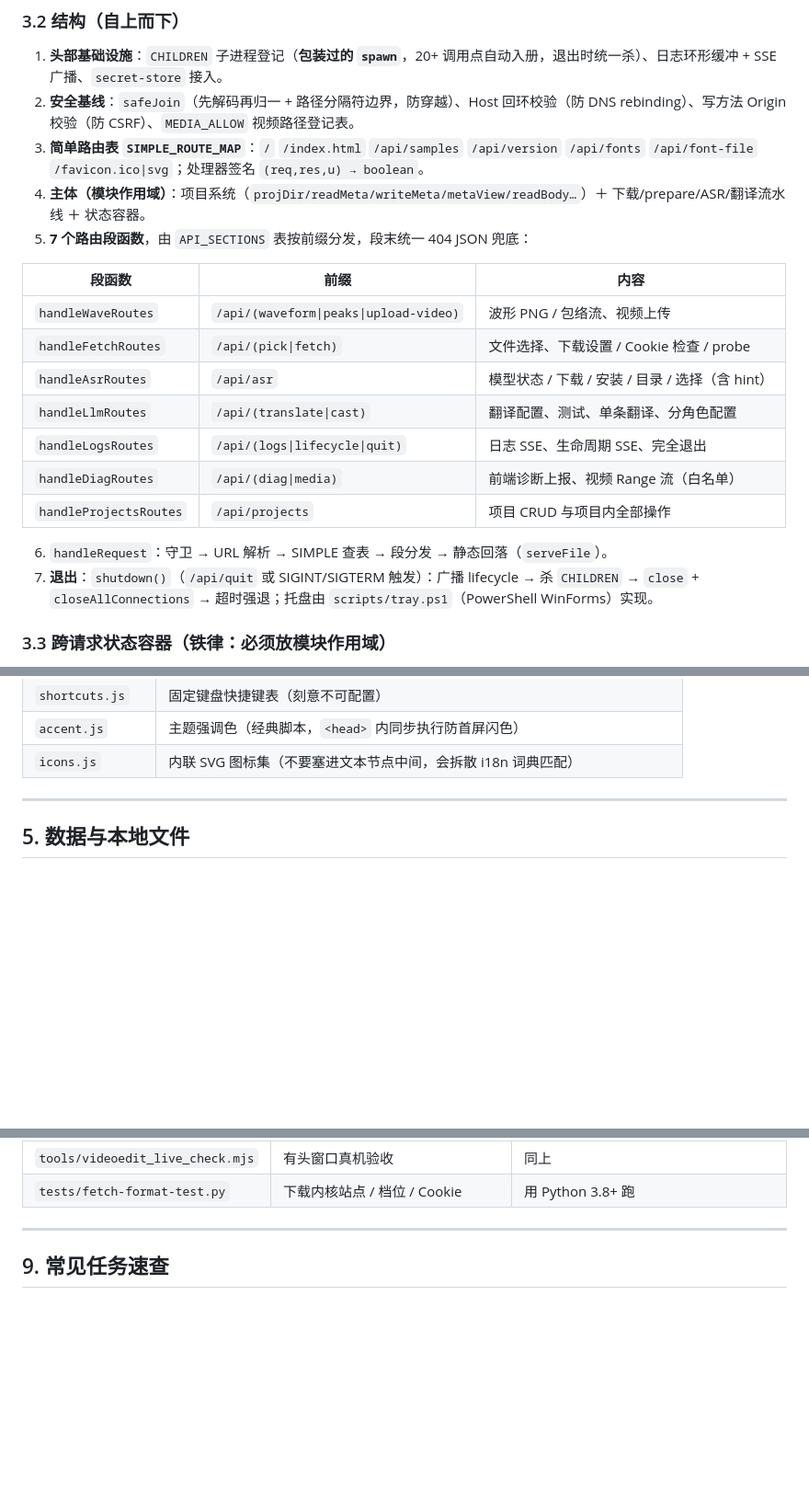
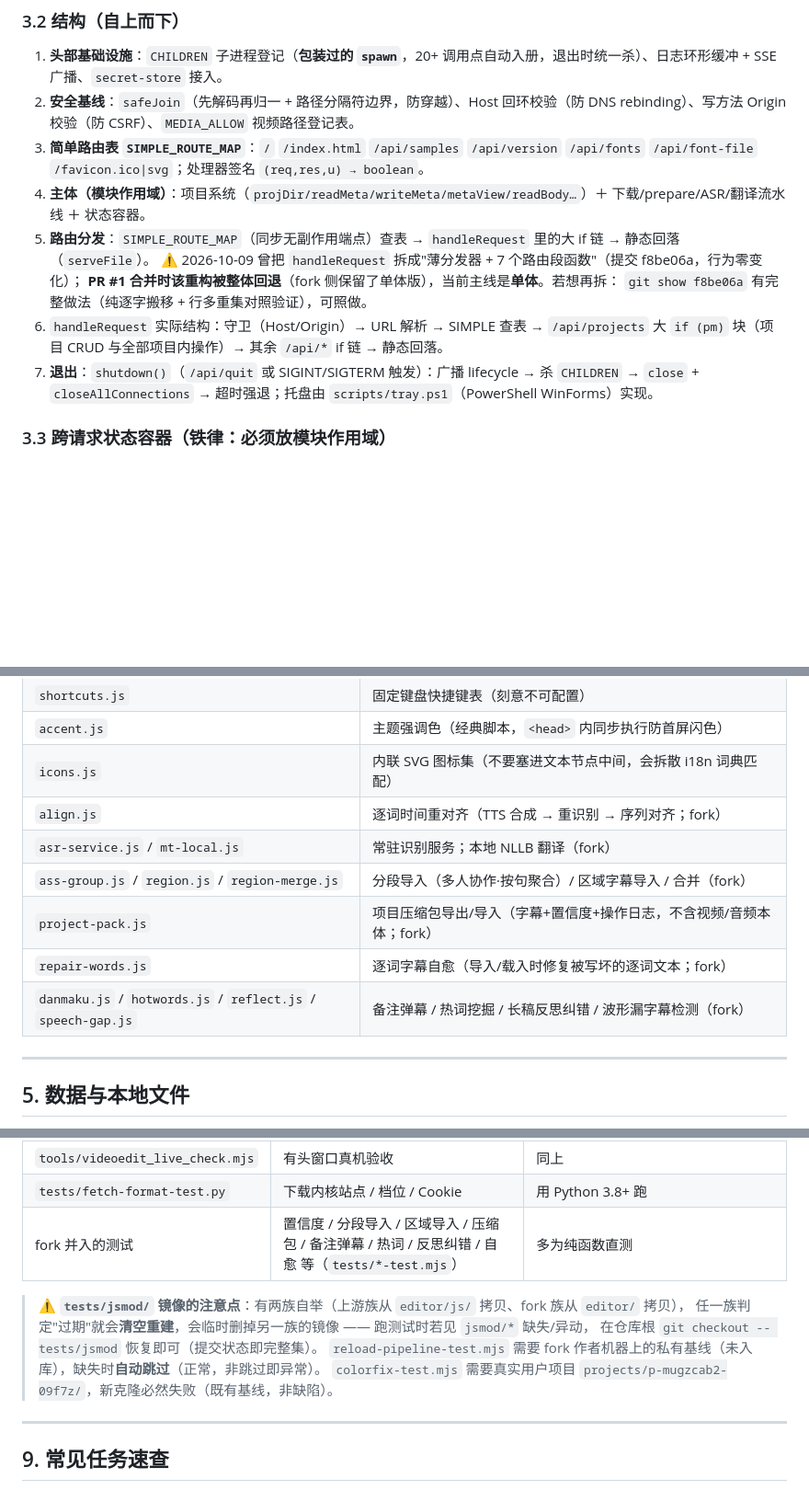
Before and after one commit to EndiVee233/SubFabric, a Markdown page: PROJECT_MAP.md, 3 parts joined by grey strips. Shown at 92% size. GitHub-like rendering; blank space fills up the shorter version.

Commit message:
docs: PROJECT_MAP 同步合并后的现实（server.js 单体 / fork 功能清单 / 测试备忘 / 变更锚点）

```diff
--- a/PROJECT_MAP.md
+++ b/PROJECT_MAP.md
@@ -73,19 +74,11 @@ SEA 打包入口 `editor/scripts/sea-launcher.cjs` 用 `Module._compile` 从磁
 2. **安全基线**：`safeJoin`（先解码再归一 + 路径分隔符边界，防穿越）、Host 回环校验（防 DNS rebinding）、写方法 Origin 校验（防 CSRF）、`MEDIA_ALLOW` 视频路径登记表。
 3. **简单路由表 `SIMPLE_ROUTE_MAP`**：`/` `/index.html` `/api/samples` `/api/version` `/api/fonts` `/api/font-file` `/favicon.ico|svg`；处理器签名 `(req,res,u) → boolean`。
 4. **主体（模块作用域）**：项目系统（`projDir/readMeta/writeMeta/metaView/readBody…`）＋ 下载/prepare/ASR/翻译流水线 ＋ 状态容器。
-5. **7 个路由段函数**，由 `API_SECTIONS` 表按前缀分发，段末统一 404 JSON 兜底：
-
-| 段函数 | 前缀 | 内容 |
-| --- | --- | --- |
-| `handleWaveRoutes` | `/api/(waveform\|peaks\|upload-video)` | 波形 PNG / 包络流、视频上传 |
-| `handleFetchRoutes` | `/api/(pick\|fetch)` | 文件选择、下载设置 / Cookie 检查 / probe |
-| `handleAsrRoutes` | `/api/asr` | 模型状态 / 下载 / 安装 / 目录 / 选择（含 hint） |
-| `handleLlmRoutes` | `/api/(translate\|cast)` | 翻译配置、测试、单条翻译、分角色配置 |
-| `handleLogsRoutes` | `/api/(logs\|lifecycle\|quit)` | 日志 SSE、生命周期 SSE、完全退出 |
-| `handleDiagRoutes` | `/api/(diag\|media)` | 前端诊断上报、视频 Range 流（白名单） |
-| `handleProjectsRoutes` | `/api/projects` | 项目 CRUD 与项目内全部操作 |
-
-6. `handleRequest`：守卫 → URL 解析 → SIMPLE 查表 → 段分发 → 静态回落（`serveFile`）。
+5. **路由分发**：`SIMPLE_ROUTE_MAP`（同步无副作用端点）查表 → `handleRequest` 里的大 if 链 → 静态回落（`serveFile`）。
+   ⚠ 2026-10-09 曾把 `handleRequest` 拆成"薄分发器 + 7 个路由段函数"（提交 f8be06a，行为零变化）；
+   **PR #1 合并时该重构被整体回退**（fork 侧保留了单体版），当前主线是**单体**。若想再拆：
+   `git show f8be06a` 有完整做法（纯逐字搬移 + 行多重集对照验证），可照做。
+6. `handleRequest` 实际结构：守卫（Host/Origin）→ URL 解析 → SIMPLE 查表 → `/api/projects` 大 `if (pm)` 块（项目 CRUD 与全部项目内操作）→ 其余 `/api/*` if 链 → 静态回落。
 7. **退出**：`shutdown()`（`/api/quit` 或 SIGINT/SIGTERM 触发）：广播 lifecycle → 杀 `CHILDREN` → `close` + `closeAllConnections` → 超时强退；托盘由 `scripts/tray.ps1`（PowerShell WinForms）实现。
 
 ### 3.3 跨请求状态容器（**铁律：必须放模块作用域**）
@@ -150,6 +143,12 @@ SEA 打包入口 `editor/scripts/sea-launcher.cjs` 用 `Module._compile` 从磁
 | `shortcuts.js` | 固定键盘快捷键表（刻意不可配置） |
 | `accent.js` | 主题强调色（经典脚本，`<head>` 内同步执行防首屏闪色） |
 | `icons.js` | 内联 SVG 图标集（不要塞进文本节点中间，会拆散 i18n 词典匹配） |
+| `align.js` | 逐词时间重对齐（TTS 合成 → 重识别 → 序列对齐；fork） |
+| `asr-service.js` / `mt-local.js` | 常驻识别服务；本地 NLLB 翻译（fork） |
+| `ass-group.js` / `region.js` / `region-merge.js` | 分段导入（多人协作·按句聚合）/ 区域字幕导入 / 合并（fork） |
+| `project-pack.js` | 项目压缩包导出/导入（字幕+置信度+操作日志，不含视频/音频本体；fork） |
+| `repair-words.js` | 逐词字幕自愈（导入/载入时修复被写坏的逐词文本；fork） |
+| `danmaku.js` / `hotwords.js` / `reflect.js` / `speech-gap.js` | 备注弹幕 / 热词挖掘 / 长稿反思纠错 / 波形漏字幕检测（fork） |
 
 ---
 
@@ -230,6 +229,13 @@ SEA 打包入口 `editor/scripts/sea-launcher.cjs` 用 `Module._compile` 从磁
 | `tools/videoedit_probe.mjs` 等 | 视频区就地编辑（CDP 真机） | 需 `editor/vendor/`（先 fetch-vendor） |
 | `tools/videoedit_live_check.mjs` | 有头窗口真机验收 | 同上 |
 | `tests/fetch-format-test.py` | 下载内核站点 / 档位 / Cookie | 用 Python 3.8+ 跑 |
+| fork 并入的测试 | 置信度 / 分段导入 / 区域导入 / 压缩包 / 备注弹幕 / 热词 / 反思纠错 / 自愈 等（`tests/*-test.mjs`） | 多为纯函数直测 |
+
+> ⚠ **`tests/jsmod/` 镜像的注意点**：有两族自举（上游族从 `editor/js/` 拷贝、fork 族从 `editor/` 拷贝），
+> 任一族判定"过期"就会**清空重建**，会临时删掉另一族的镜像 —— 跑测试时若见 `jsmod/*` 缺失/异动，
+> 在仓库根 `git checkout -- tests/jsmod` 恢复即可（提交状态即完整集）。
+> `reload-pipeline-test.mjs` 需要 fork 作者机器上的私有基线（未入库），缺失时**自动跳过**（正常，非跳过即异常）。
+> `colorfix-test.mjs` 需要真实用户项目 `projects/p-mugzcab2-09f7z/`，新克隆必然失败（既有基线，非缺陷）。
 
 ---
 
```
Also changed, not shown: other parts of PROJECT_MAP.md (+7 -2 lines).
